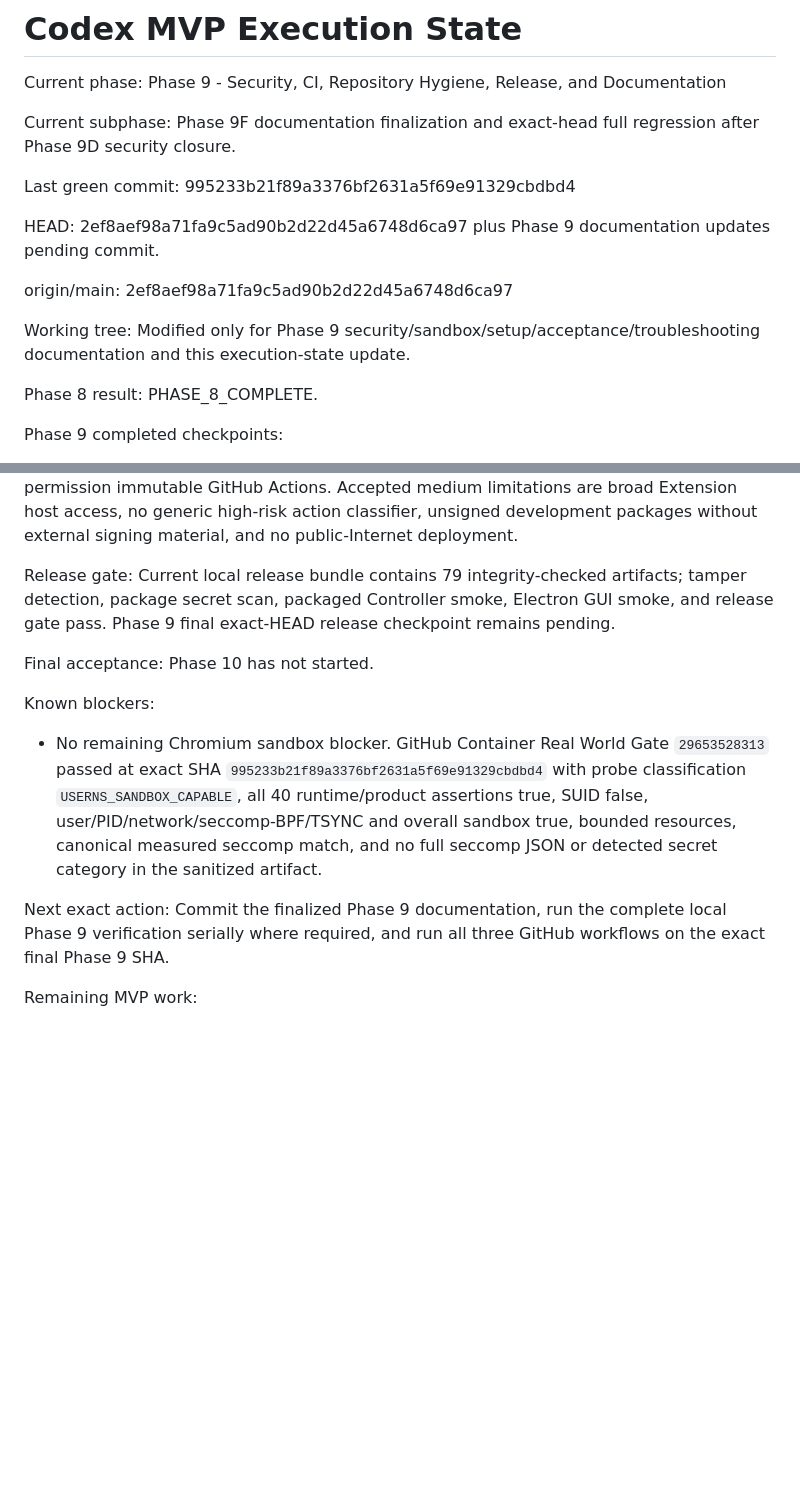
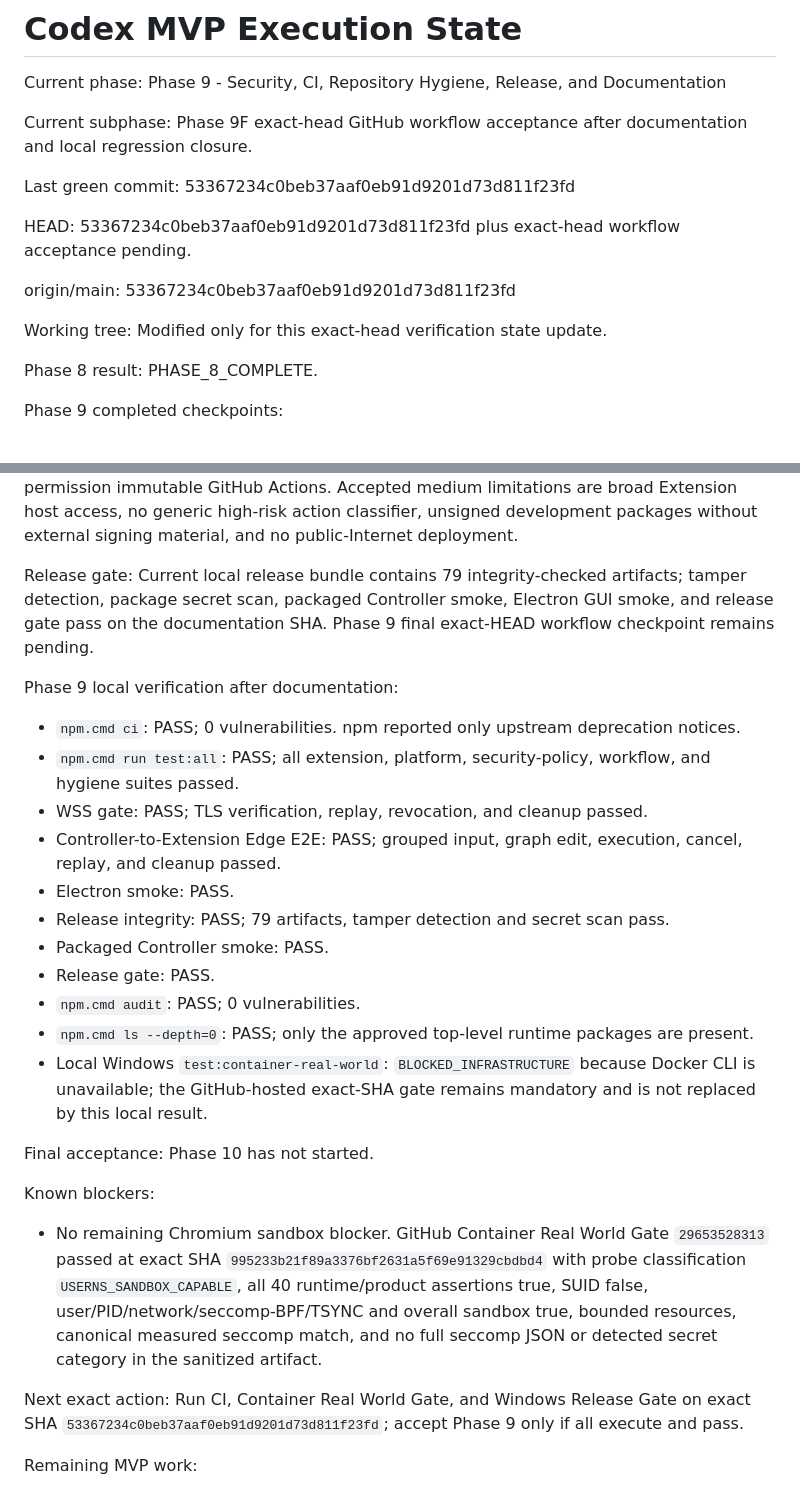
Before and after one commit to tai0huynh-ux/web-action-recorder-extension-v4, a Markdown page: docs/CODEX_MVP_EXECUTION_STATE.md, 2 parts joined by grey strips. Drawn GitHub-style; blank space fills up the shorter version.

Commit message:
docs: record Phase 9 regression results

```diff
--- a/docs/CODEX_MVP_EXECUTION_STATE.md
+++ b/docs/CODEX_MVP_EXECUTION_STATE.md
@@ -4,19 +4,19 @@ Current phase:
 Phase 9 - Security, CI, Repository Hygiene, Release, and Documentation
 
 Current subphase:
-Phase 9F documentation finalization and exact-head full regression after Phase 9D security closure.
+Phase 9F exact-head GitHub workflow acceptance after documentation and local regression closure.
 
 Last green commit:
-995233b21f89a3376bf2631a5f69e91329cbdbd4
+53367234c0beb37aaf0eb91d9201d73d811f23fd
 
 HEAD:
-2ef8aef98a71fa9c5ad90b2d22d45a6748d6ca97 plus Phase 9 documentation updates pending commit.
+53367234c0beb37aaf0eb91d9201d73d811f23fd plus exact-head workflow acceptance pending.
 
 origin/main:
-2ef8aef98a71fa9c5ad90b2d22d45a6748d6ca97
+53367234c0beb37aaf0eb91d9201d73d811f23fd
 
 Working tree:
-Modified only for Phase 9 security/sandbox/setup/acceptance/troubleshooting documentation and this execution-state update.
+Modified only for this exact-head verification state update.
 
 Phase 8 result:
 PHASE_8_COMPLETE.
@@ -36,7 +36,20 @@ Security review:
 Phase 9D review is closed with Critical 0 and High 0. Focused code/test evidence covers Electron isolation and sender validation; pairing/session authority and revocation; offline replay, exactly-once, and durable terminal outbox; malformed/bounded WSS and Native Messaging; keyboard release and clipboard policy; managed Docker arguments/image/seccomp allowlisting; active Chromium sandbox; bounded origin/grouped/graph operations; diagnostic redaction; release allowlists; and minimum-permission immutable GitHub Actions. Accepted medium limitations are broad Extension host access, no generic high-risk action classifier, unsigned development packages without external signing material, and no public-Internet deployment.
 
 Release gate:
-Current local release bundle contains 79 integrity-checked artifacts; tamper detection, package secret scan, packaged Controller smoke, Electron GUI smoke, and release gate pass. Phase 9 final exact-HEAD release checkpoint remains pending.
+Current local release bundle contains 79 integrity-checked artifacts; tamper detection, package secret scan, packaged Controller smoke, Electron GUI smoke, and release gate pass on the documentation SHA. Phase 9 final exact-HEAD workflow checkpoint remains pending.
+
+Phase 9 local verification after documentation:
+- `npm.cmd ci`: PASS; 0 vulnerabilities. npm reported only upstream deprecation notices.
+- `npm.cmd run test:all`: PASS; all extension, platform, security-policy, workflow, and hygiene suites passed.
+- WSS gate: PASS; TLS verification, replay, revocation, and cleanup passed.
+- Controller-to-Extension Edge E2E: PASS; grouped input, graph edit, execution, cancel, replay, and cleanup passed.
+- Electron smoke: PASS.
+- Release integrity: PASS; 79 artifacts, tamper detection and secret scan pass.
+- Packaged Controller smoke: PASS.
+- Release gate: PASS.
+- `npm.cmd audit`: PASS; 0 vulnerabilities.
+- `npm.cmd ls --depth=0`: PASS; only the approved top-level runtime packages are present.
+- Local Windows `test:container-real-world`: `BLOCKED_INFRASTRUCTURE` because Docker CLI is unavailable; the GitHub-hosted exact-SHA gate remains mandatory and is not replaced by this local result.
 
 Final acceptance:
 Phase 10 has not started.
@@ -45,7 +58,7 @@ Known blockers:
 - No remaining Chromium sandbox blocker. GitHub Container Real World Gate `29653528313` passed at exact SHA `995233b21f89a3376bf2631a5f69e91329cbdbd4` with probe classification `USERNS_SANDBOX_CAPABLE`, all 40 runtime/product assertions true, SUID false, user/PID/network/seccomp-BPF/TSYNC and overall sandbox true, bounded resources, canonical measured seccomp match, and no full seccomp JSON or detected secret category in the sanitized artifact.
 
 Next exact action:
-Commit the finalized Phase 9 documentation, run the complete local Phase 9 verification serially where required, and run all three GitHub workflows on the exact final Phase 9 SHA.
+Run CI, Container Real World Gate, and Windows Release Gate on exact SHA `53367234c0beb37aaf0eb91d9201d73d811f23fd`; accept Phase 9 only if all execute and pass.
 
 Remaining MVP work:
 - Phase 9F exact-head verification and workflow acceptance.
```
